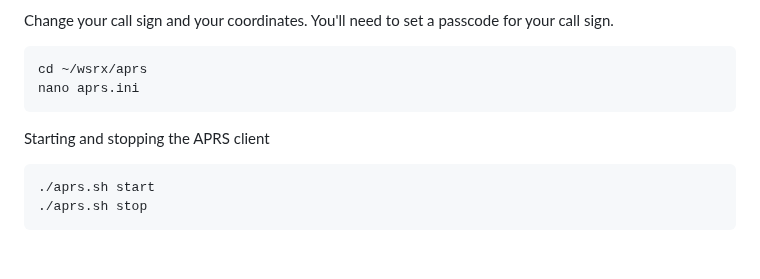
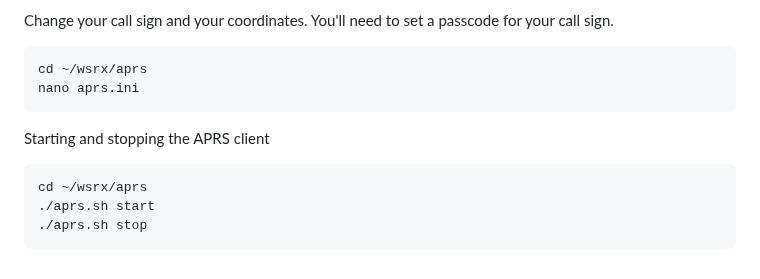
Before and after one commit to DO2JMG/wsrx, a Markdown page: README.md, the part around the change. GitHub-like rendering.

Commit message:
Update README with APRS client commands
Add instructions for starting and stopping the APRS client.

````diff
--- a/README.md
+++ b/README.md
@@ -281,6 +281,7 @@ nano aprs.ini
 Starting and stopping the APRS client
 
 ```
+cd ~/wsrx/aprs
 ./aprs.sh start
 ./aprs.sh stop
 ```
````
